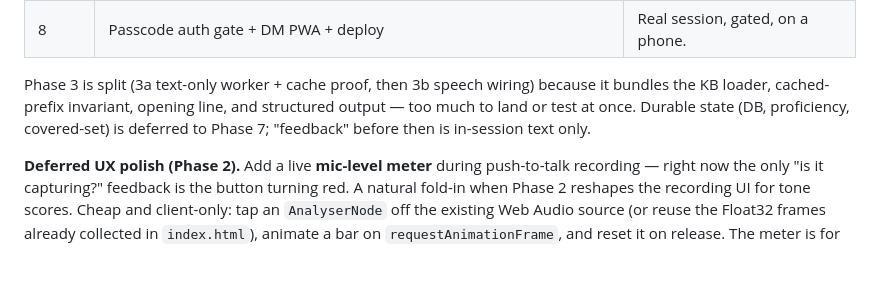
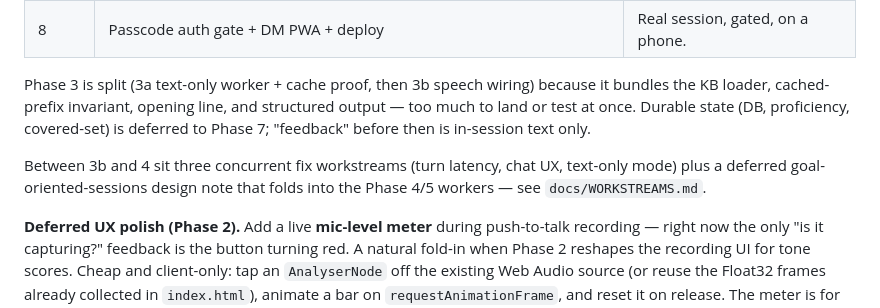
Before and after one commit to alemtani/convo-agent, a Markdown page: docs/DESIGN.md, the part around the change. Drawn GitHub-style; blank space fills up the shorter version.

```diff
--- a/docs/DESIGN.md
+++ b/docs/DESIGN.md
@@ -558,6 +558,10 @@ structured output — too much to land or test at once. Durable state (DB,
 proficiency, covered-set) is deferred to Phase 7; "feedback" before then is
 in-session text only.
 
+Between 3b and 4 sit three concurrent fix workstreams (turn latency, chat UX,
+text-only mode) plus a deferred goal-oriented-sessions design note that folds
+into the Phase 4/5 workers — see `docs/WORKSTREAMS.md`.
+
 **Deferred UX polish (Phase 2).** Add a live **mic-level meter** during
 push-to-talk recording — right now the only "is it capturing?" feedback is the
 button turning red. A natural fold-in when Phase 2 reshapes the recording UI for
```
Also changed, not shown: docs/WORKSTREAMS.md (added, +187 -0 lines).
